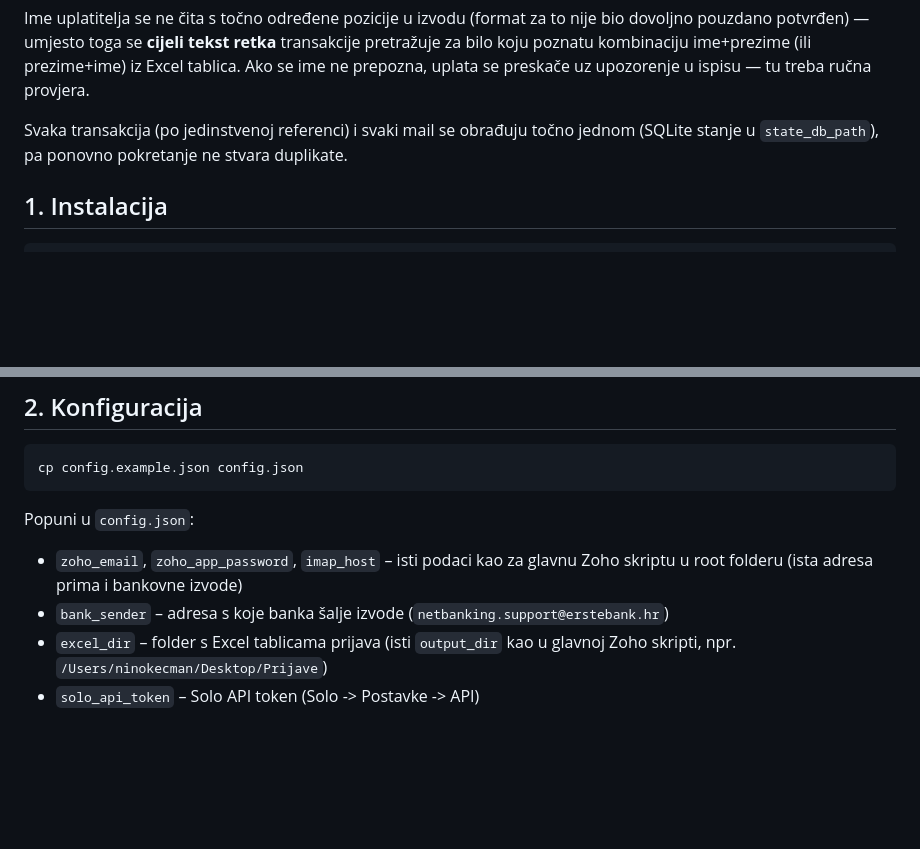
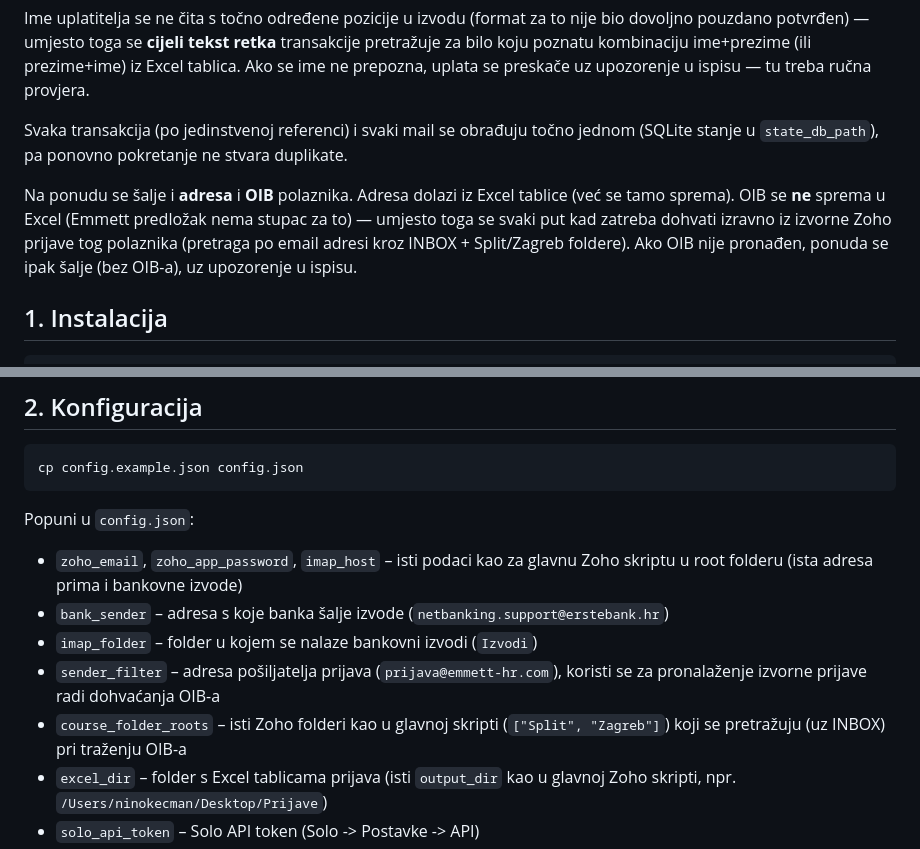
Before and after one commit to ninokecman-source/Tgdgd, a Markdown page: bank_solo/README.md, 2 parts joined by grey strips. Drawn GitHub-style; blank space fills up the shorter version.

Commit message:
Document OIB lookup and new config fields in bank_solo README

````diff
--- a/bank_solo/README.md
+++ b/bank_solo/README.md
@@ -18,6 +18,13 @@ Svaka transakcija (po jedinstvenoj referenci) i svaki mail se obrađuju
 točno jednom (SQLite stanje u `state_db_path`), pa ponovno pokretanje ne
 stvara duplikate.
 
+Na ponudu se šalje i **adresa** i **OIB** polaznika. Adresa dolazi iz
+Excel tablice (već se tamo sprema). OIB se **ne** sprema u Excel (Emmett
+predložak nema stupac za to) — umjesto toga se svaki put kad zatreba
+dohvati izravno iz izvorne Zoho prijave tog polaznika (pretraga po email
+adresi kroz INBOX + Split/Zagreb foldere). Ako OIB nije pronađen, ponuda
+se ipak šalje (bez OIB-a), uz upozorenje u ispisu.
+
 ## 1. Instalacija
 
 ```bash
@@ -37,6 +44,11 @@ Popuni u `config.json`:
   glavnu Zoho skriptu u root folderu (ista adresa prima i bankovne izvode)
 - `bank_sender` – adresa s koje banka šalje izvode
   (`netbanking.support@erstebank.hr`)
+- `imap_folder` – folder u kojem se nalaze bankovni izvodi (`Izvodi`)
+- `sender_filter` – adresa pošiljatelja prijava (`prijava@emmett-hr.com`),
+  koristi se za pronalaženje izvorne prijave radi dohvaćanja OIB-a
+- `course_folder_roots` – isti Zoho folderi kao u glavnoj skripti
+  (`["Split", "Zagreb"]`) koji se pretražuju (uz INBOX) pri traženju OIB-a
 - `excel_dir` – folder s Excel tablicama prijava (isti `output_dir` kao u
   glavnoj Zoho skripti, npr. `/Users/ninokecman/Desktop/Prijave`)
 - `solo_api_token` – Solo API token (Solo -> Postavke -> API)
````
